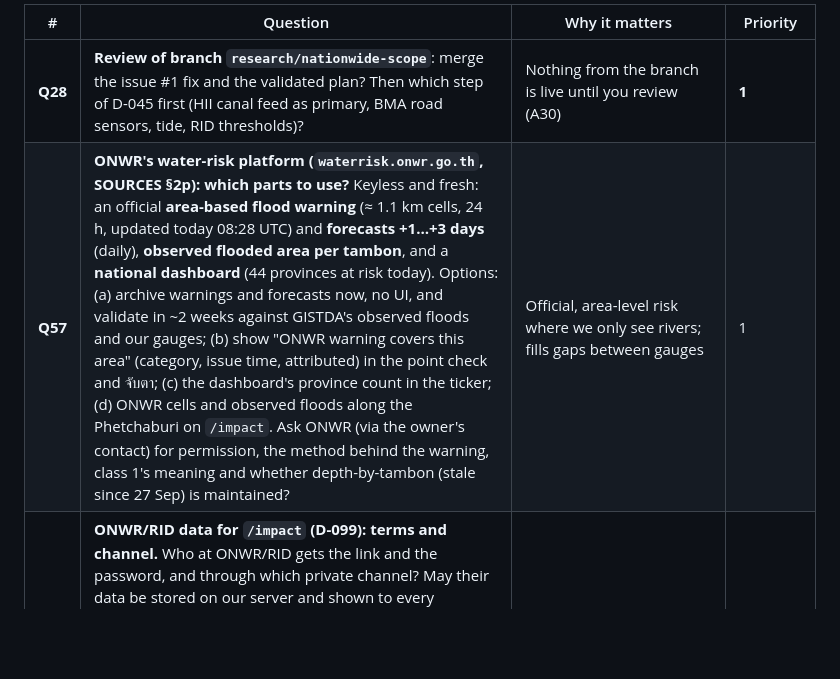
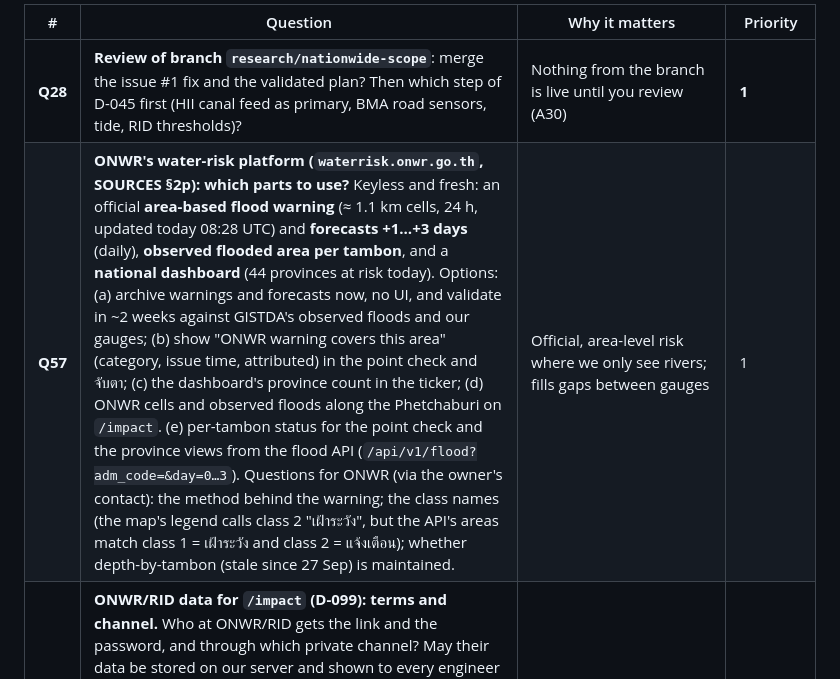
Before and after one commit to bejranonda/flood2026, a Markdown page: docs/plan/OPEN_QUESTIONS.md, the part around the change. Drawn GitHub-style; blank space fills up the shorter version.

Commit message:
sources: ONWR flood API (country → province → amphoe → tambon, day 0…3) and the class names it implies; Q57 questions for ONWR
Co-Authored-By: Claude Opus 5.5 <noreply@anthropic.com>
Claude-Session: https://claude.ai/code/session_01AE3CfUkWfTj2P7tWkkua6S

```diff
--- a/docs/plan/OPEN_QUESTIONS.md
+++ b/docs/plan/OPEN_QUESTIONS.md
@@ -9,7 +9,7 @@
 | # | Question | Why it matters | Priority |
 |---|---|---|---|
 | **Q28** | **Review of branch `research/nationwide-scope`**: merge the issue #1 fix and the validated plan? Then which step of D-045 first (HII canal feed as primary, BMA road sensors, tide, RID thresholds)? | Nothing from the branch is live until you review (A30) | **1** |
-| **Q57** | **ONWR's water-risk platform (`waterrisk.onwr.go.th`, SOURCES §2p): which parts to use?** Keyless and fresh: an official **area-based flood warning** (≈ 1.1 km cells, 24 h, updated today 08:28 UTC) and **forecasts +1…+3 days** (daily), **observed flooded area per tambon**, and a **national dashboard** (44 provinces at risk today). Options: (a) archive warnings and forecasts now, no UI, and validate in ~2 weeks against GISTDA's observed floods and our gauges; (b) show "ONWR warning covers this area" (category, issue time, attributed) in the point check and จับตา; (c) the dashboard's province count in the ticker; (d) ONWR cells and observed floods along the Phetchaburi on `/impact`. Ask ONWR (via the owner's contact) for permission, the method behind the warning, class 1's meaning and whether depth-by-tambon (stale since 27 Sep) is maintained? | Official, area-level risk where we only see rivers; fills gaps between gauges | 1 |
+| **Q57** | **ONWR's water-risk platform (`waterrisk.onwr.go.th`, SOURCES §2p): which parts to use?** Keyless and fresh: an official **area-based flood warning** (≈ 1.1 km cells, 24 h, updated today 08:28 UTC) and **forecasts +1…+3 days** (daily), **observed flooded area per tambon**, and a **national dashboard** (44 provinces at risk today). Options: (a) archive warnings and forecasts now, no UI, and validate in ~2 weeks against GISTDA's observed floods and our gauges; (b) show "ONWR warning covers this area" (category, issue time, attributed) in the point check and จับตา; (c) the dashboard's province count in the ticker; (d) ONWR cells and observed floods along the Phetchaburi on `/impact`. (e) per-tambon status for the point check and the province views from the flood API (`/api/v1/flood?adm_code=&day=0…3`). Questions for ONWR (via the owner's contact): the method behind the warning; the class names (the map's legend calls class 2 "เฝ้าระวัง", but the API's areas match class 1 = เฝ้าระวัง and class 2 = แจ้งเตือน); whether depth-by-tambon (stale since 27 Sep) is maintained. | Official, area-level risk where we only see rivers; fills gaps between gauges | 1 |
 | **Q56** | **ONWR/RID data for `/impact` (D-099): terms and channel.** Who at ONWR/RID gets the link and the password, and through which private channel? May their data be stored on our server and shown to every engineer behind the same password, or only to them? Which items first — the page lists them with CSV templates: (1) เขื่อนเพชร gate settings and canal flows (the replay says this matters most), (2) hourly river records at B.18/B.10/B.16/B.15 for Aug–Sep 2018 (the only big release since; HII has no river data for 2018), (3) hourly releases and the rule curve in use, (4) release plans, (5) surveyed banks and channel capacity? | Whether partner data can be loaded, and what the what-if gate can test next | 1 |
 | **Q55** | **✅ Owner 2026-10-05: "Yes" — build it (D-097).** **Google Flood Hub forecasts as a `star` input?** Honest test on 75 river gauges ≤ 10 km from a Flood Hub point (research/2026-10-04_floodhub_input.log): no gain at 12–24 h, −11.2 → −11.4 % at 48 h (worse 7 → 4), −8.3 → −9.2 % at 72 h; the archive is "as issued" (320/320 values equal to what we stored live). Adds a live dependency on the API for a small gain. | Small accuracy gain at 48–72 h on main rivers | 3 |
 | **Q54** | **✅ Owner 2026-10-05: "Yes" — calibrate (D-098).** **Widen the 48/72 h ranges so they hold as stated?** Served bands over 30 days held 48/44 % (50 % band) and 86/80 % (90 % band) at 48/72 h, misses mostly below (KI-287). Honest calibration (a per-horizon factor from our own record) widens them and turns more rows into "?". | What the numbers promise | 2 |
```
Also changed, not shown: docs/SOURCES.md (+1 -0 lines).
